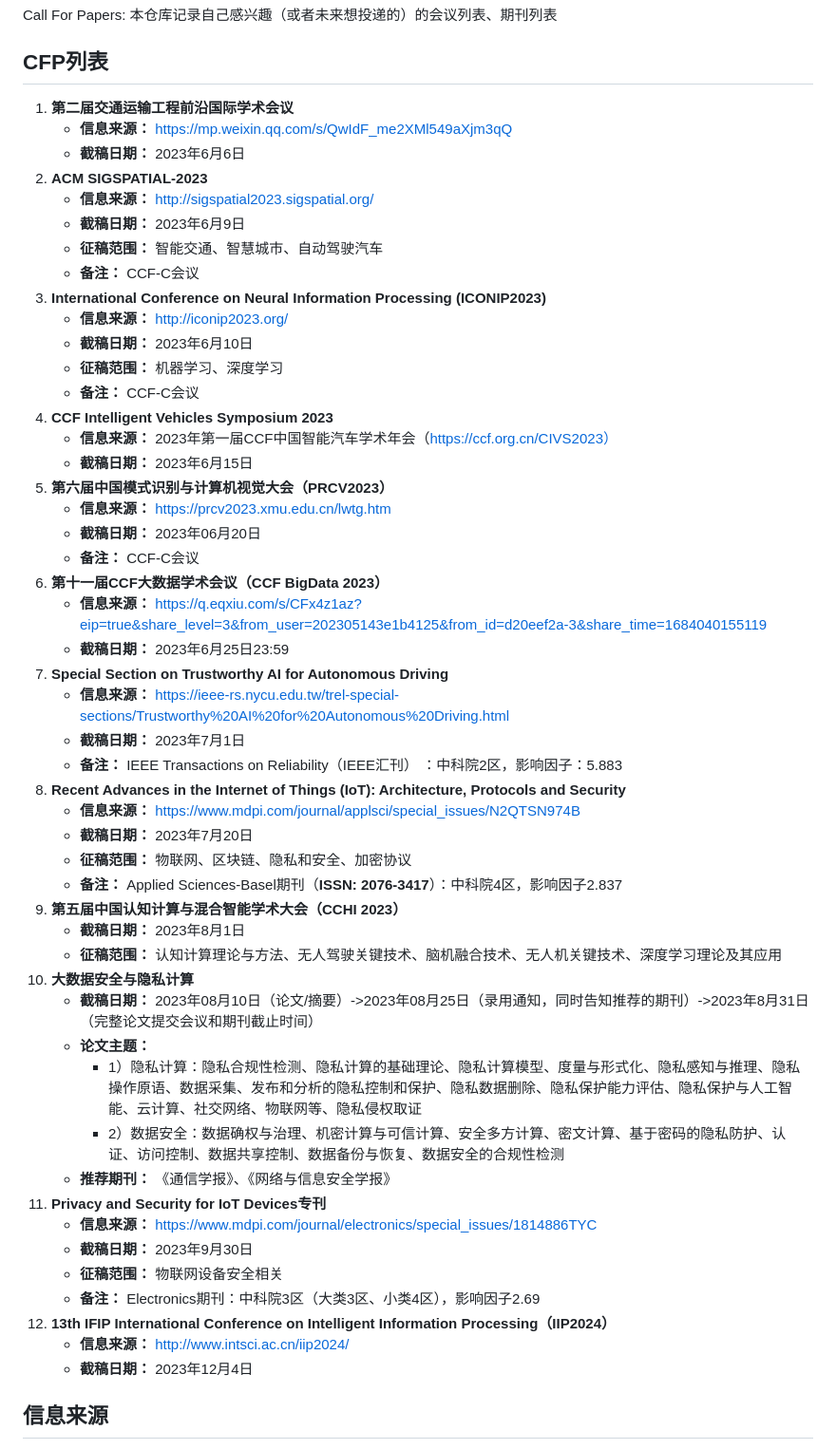
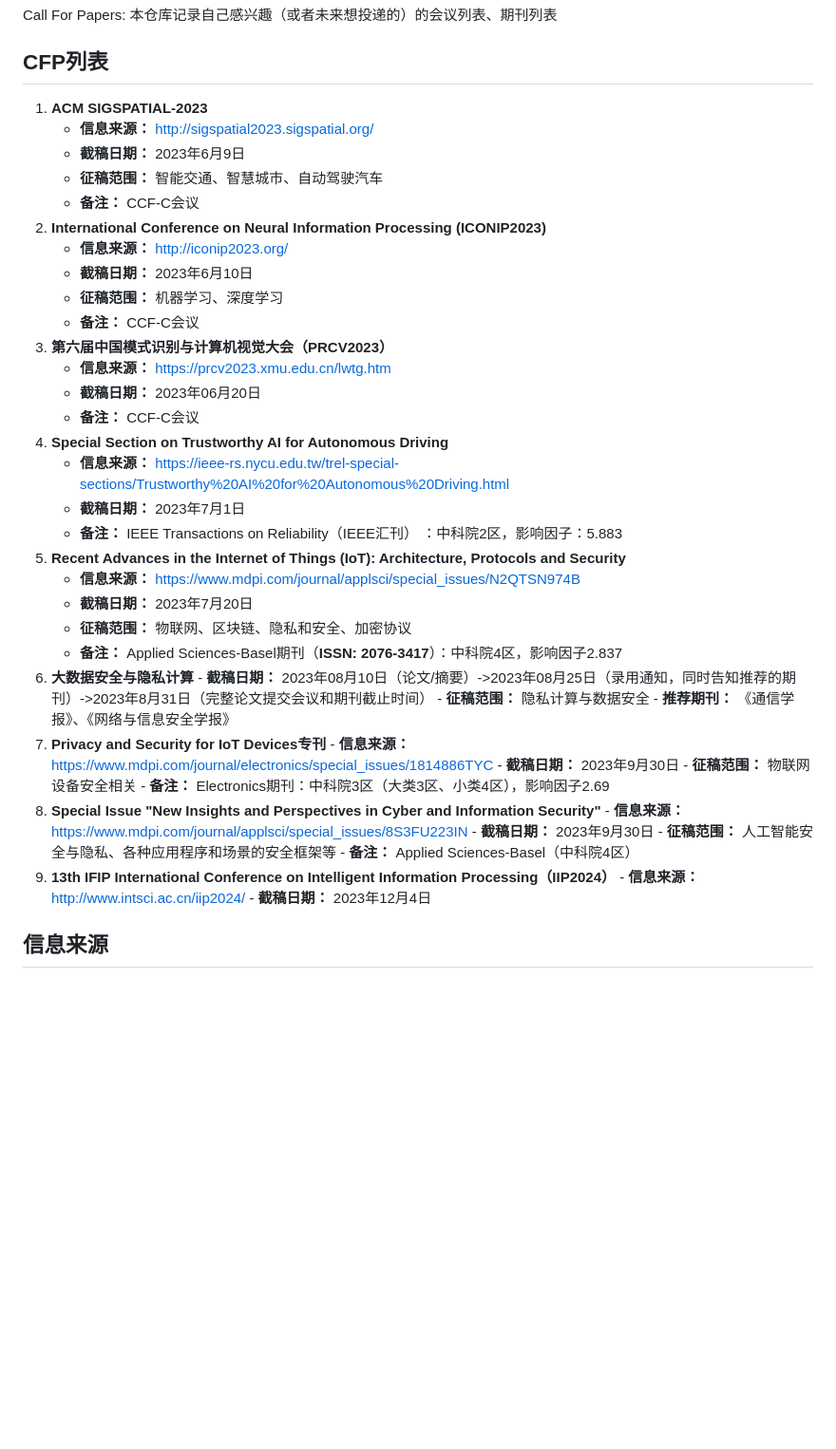
Before and after one commit to Allenpandas/BJTU-CS-Notebook, a Markdown page: Call-For-Papers.md, the part around the change. Shown at 95% size. Rendered like a GitHub page; blank space fills up the shorter version.

Commit message:
更新call for papers

```diff
--- a/Call-For-Papers.md
+++ b/Call-For-Papers.md
@@ -3,57 +3,46 @@ Call For Papers: 本仓库记录自己感兴趣（或者未来想投递的）的
 
 ## CFP列表
 
-1. **第二届交通运输工程前沿国际学术会议**
-   - **信息来源：** https://mp.weixin.qq.com/s/QwIdF_me2XMl549aXjm3qQ
-   - **截稿日期：** 2023年6月6日
-2. **ACM SIGSPATIAL-2023**
+1. **ACM SIGSPATIAL-2023**
    - **信息来源：** http://sigspatial2023.sigspatial.org/
    - **截稿日期：** 2023年6月9日
    - **征稿范围：** 智能交通、智慧城市、自动驾驶汽车
    - **备注：** CCF-C会议
-3. **International Conference on Neural Information Processing (ICONIP2023)**
+2. **International Conference on Neural Information Processing (ICONIP2023)**
    - **信息来源：** http://iconip2023.org/
    - **截稿日期：** 2023年6月10日
    - **征稿范围：** 机器学习、深度学习
    - **备注：** CCF-C会议
-4. **CCF Intelligent Vehicles Symposium 2023**
-   - **信息来源：** 2023年第一届CCF中国智能汽车学术年会（https://ccf.org.cn/CIVS2023）
-   - **截稿日期：** 2023年6月15日
-5. **第六届中国模式识别与计算机视觉大会（PRCV2023）**
+3. **第六届中国模式识别与计算机视觉大会（PRCV2023）**
    - **信息来源：** https://prcv2023.xmu.edu.cn/lwtg.htm
    - **截稿日期：** 2023年06月20日
    - **备注：** CCF-C会议
-6. **第十一届CCF大数据学术会议（CCF BigData 2023）**
-   - **信息来源：** https://q.eqxiu.com/s/CFx4z1az?eip=true&share_level=3&from_user=202305143e1b4125&from_id=d20eef2a-3&share_time=1684040155119
-   - **截稿日期：** 2023年6月25日23:59
-7. **Special Section on Trustworthy AI for Autonomous Driving**
+4. **Special Section on Trustworthy AI for Autonomous Driving**
    - **信息来源：** https://ieee-rs.nycu.edu.tw/trel-special-sections/Trustworthy%20AI%20for%20Autonomous%20Driving.html
    - **截稿日期：** 2023年7月1日
    - **备注：** IEEE Transactions on Reliability（IEEE汇刊） ：中科院2区，影响因子：5.883
-8. **Recent Advances in the Internet of Things (IoT): Architecture, Protocols and Security**
+5. **Recent Advances in the Internet of Things (IoT): Architecture, Protocols and Security**
      - **信息来源：** https://www.mdpi.com/journal/applsci/special_issues/N2QTSN974B
      - **截稿日期：** 2023年7月20日
      - **征稿范围：** 物联网、区块链、隐私和安全、加密协议
      - **备注：** Applied Sciences-Basel期刊（**ISSN: 2076-3417**）：中科院4区，影响因子2.837
-9. **第五届中国认知计算与混合智能学术大会（CCHI 2023）**
-     - **截稿日期：** 2023年8月1日
-     - **征稿范围：** 认知计算理论与方法、无人驾驶关键技术、脑机融合技术、无人机关键技术、深度学习理论及其应用
-10. **大数据安全与隐私计算**
-     - **截稿日期：** 2023年08月10日（论文/摘要）->2023年08月25日（录用通知，同时告知推荐的期刊）->2023年8月31日（完整论文提交会议和期刊截止时间）
-     - **论文主题：**
-       - 1）隐私计算：隐私合规性检测、隐私计算的基础理论、隐私计算模型、度量与形式化、隐私感知与推理、隐私操作原语、数据采集、发布和分析的隐私控制和保护、隐私数据删除、隐私保护能力评估、隐私保护与人工智能、云计算、社交网络、物联网等、隐私侵权取证
-       - 2）数据安全：数据确权与治理、机密计算与可信计算、安全多方计算、密文计算、基于密码的隐私防护、认证、访问控制、数据共享控制、数据备份与恢复、数据安全的合规性检测
-     - **推荐期刊：** 《通信学报》、《网络与信息安全学报》
-11. **Privacy and Security for IoT Devices专刊**
-      - **信息来源：** https://www.mdpi.com/journal/electronics/special_issues/1814886TYC
-      - **截稿日期：** 2023年9月30日
-      - **征稿范围：** 物联网设备安全相关
-      - **备注：** Electronics期刊：中科院3区（大类3区、小类4区），影响因子2.69
-12. **13th IFIP International Conference on Intelligent Information Processing（IIP2024）**
-      - **信息来源：** http://www.intsci.ac.cn/iip2024/
-      - **截稿日期：** 2023年12月4日
-
-
+6. **大数据安全与隐私计算**
+       - **截稿日期：** 2023年08月10日（论文/摘要）->2023年08月25日（录用通知，同时告知推荐的期刊）->2023年8月31日（完整论文提交会议和期刊截止时间）
+       - **征稿范围：** 隐私计算与数据安全
+       - **推荐期刊：** 《通信学报》、《网络与信息安全学报》
+7. **Privacy and Security for IoT Devices专刊**
+        - **信息来源：** https://www.mdpi.com/journal/electronics/special_issues/1814886TYC
+        - **截稿日期：** 2023年9月30日
+        - **征稿范围：** 物联网设备安全相关
+        - **备注：** Electronics期刊：中科院3区（大类3区、小类4区），影响因子2.69
+8. **Special Issue "New Insights and Perspectives in Cyber and Information Security"**
+       - **信息来源：** https://www.mdpi.com/journal/applsci/special_issues/8S3FU223IN
+       - **截稿日期：** 2023年9月30日
+       - **征稿范围：** 人工智能安全与隐私、各种应用程序和场景的安全框架等
+       - **备注：** Applied Sciences-Basel（中科院4区）
+9. **13th IFIP International Conference on Intelligent Information Processing（IIP2024）**
+        - **信息来源：** http://www.intsci.ac.cn/iip2024/
+        - **截稿日期：** 2023年12月4日
 
 ## 信息来源
 
```
